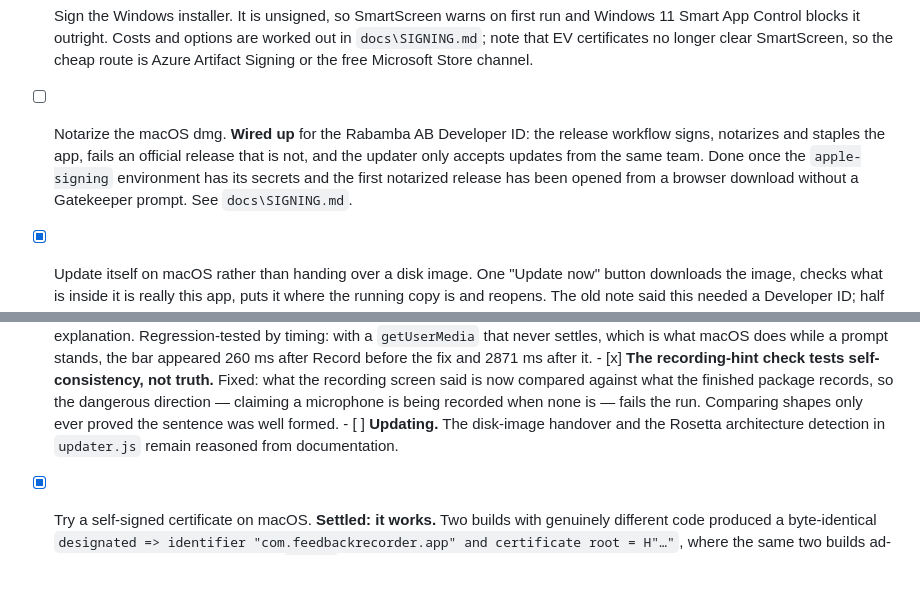
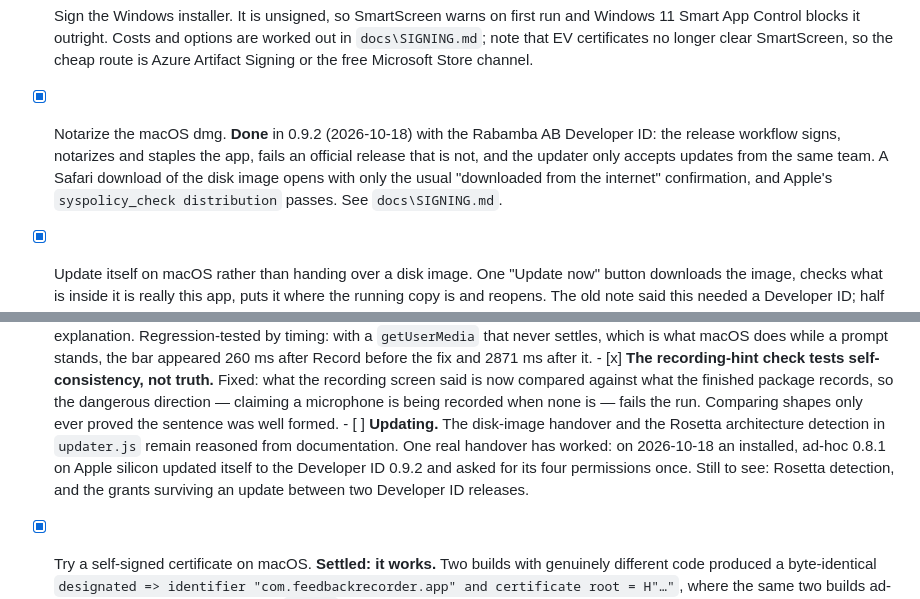
Before and after one commit to magnuslandahl/FeedbackRecorder, a Markdown page: TODO.md, 2 parts joined by grey strips. GitHub-like rendering; blank space fills up the shorter version.

Commit message:
magnus.landahl@prosonit.se
Release 0.9.2 was signed with the Rabamba AB Developer ID, notarized
and stapled by the release workflow. A Safari download of the disk
image opens with only the usual confirmation, and an installed ad-hoc
0.8.1 updated itself to 0.9.2 and asked for its permissions once.

Tick the notarization item, and keep what is still unseen (Rosetta
detection, grants surviving a Developer ID to Developer ID update) on
the open updating item.

Co-authored-by: Magnus Landahl <77538065+magnuslandahl@users.noreply.github.com>
Co-authored-by: Copilot App <223556219+Copilot@users.noreply.github.com>

```diff
--- a/TODO.md
+++ b/TODO.md
@@ -162,12 +162,12 @@ PowerShell CLI and its Copilot skill once it reaches parity — not before.
       are worked out in `docs\SIGNING.md`; note that EV certificates no longer
       clear SmartScreen, so the cheap route is Azure Artifact Signing or the
       free Microsoft Store channel.
-- [ ] Notarize the macOS dmg. **Wired up** for the Rabamba AB Developer ID: the
-      release workflow signs, notarizes and staples the app, fails an official
-      release that is not, and the updater only accepts updates from the same
-      team. Done once the `apple-signing` environment has its secrets and the
-      first notarized release has been opened from a browser download without a
-      Gatekeeper prompt. See `docs\SIGNING.md`.
+- [x] Notarize the macOS dmg. **Done** in 0.9.2 (2026-10-18) with the Rabamba AB
+      Developer ID: the release workflow signs, notarizes and staples the app,
+      fails an official release that is not, and the updater only accepts
+      updates from the same team. A Safari download of the disk image opens
+      with only the usual "downloaded from the internet" confirmation, and
+      Apple's `syspolicy_check distribution` passes. See `docs\SIGNING.md`.
 - [x] Update itself on macOS rather than handing over a disk image. One "Update
       now" button downloads the image, checks what is inside it is really this
       app, puts it where the running copy is and reopens. The old note said this
@@ -363,7 +363,11 @@ PowerShell CLI and its Copilot skill once it reaches parity — not before.
         being recorded when none is — fails the run. Comparing shapes only ever
         proved the sentence was well formed.
       - [ ] **Updating.** The disk-image handover and the Rosetta architecture
-        detection in `updater.js` remain reasoned from documentation.
+        detection in `updater.js` remain reasoned from documentation. One real
+        handover has worked: on 2026-10-18 an installed, ad-hoc 0.8.1 on Apple
+        silicon updated itself to the Developer ID 0.9.2 and asked for its four
+        permissions once. Still to see: Rosetta detection, and the grants
+        surviving an update between two Developer ID releases.
 - [x] Try a self-signed certificate on macOS. **Settled: it works.** Two builds
       with genuinely different code produced a byte-identical
       `designated => identifier "com.feedbackrecorder.app" and certificate root =
```
Also changed, not shown: docs/SIGNING.md (+4 -2 lines).
